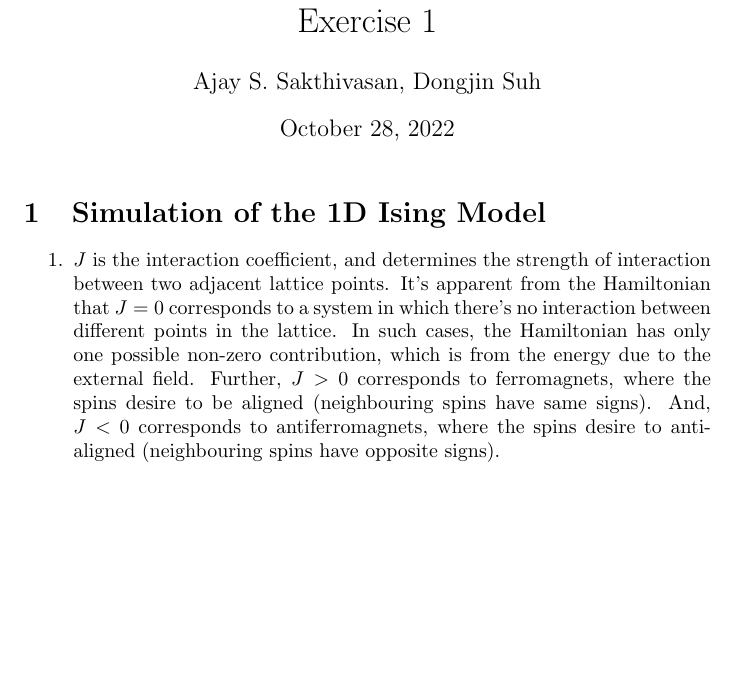
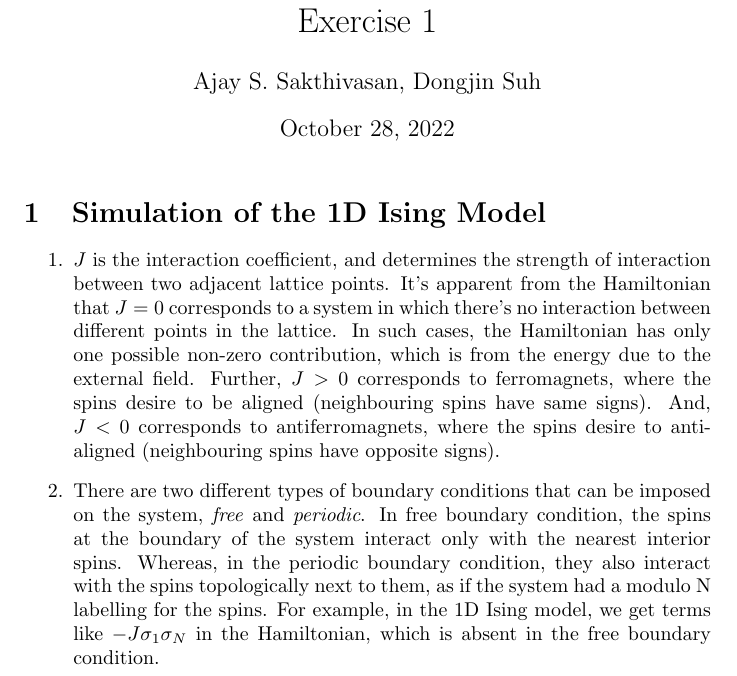
Before and after one commit to smilex555/physics760-UniBonn, a LaTeX problem sheet (homework 1/source/hw1.tex): part of the page, cut so that both start at the same text, the shorter picture padded with empty space. Compiled offline with pdfLaTeX.

Commit message:
tex update

```diff
--- a/homework 1/source/hw1.tex
+++ b/homework 1/source/hw1.tex
@@ -12,6 +12,7 @@
 \section{Simulation of the 1D Ising Model}
 \begin{enumerate}
     \item $J$ is the interaction coefficient, and determines the strength of interaction between two adjacent lattice points. It's apparent from the Hamiltonian that $J = 0$ corresponds to a system in which there's no interaction between different points in the lattice. In such cases, the Hamiltonian has only one possible non-zero contribution, which is from the energy due to the external field. Further, $J>0$ corresponds to ferromagnets, where the spins desire to be aligned (neighbouring spins have same signs). And, $J<0$ corresponds to antiferromagnets, where the spins desire to anti-aligned (neighbouring spins have opposite signs).
+    \item There are two different types of boundary conditions that can be imposed on the system, \textit{free} and \textit{periodic}. In free boundary condition, the spins at the boundary of the system interact only with the nearest interior spins. Whereas, in the periodic boundary condition, they also interact with the spins topologically next to them, as if the system had a modulo N labelling for the spins. For example, in the 1D Ising model, we get terms like $-J\sigma_1\sigma_N$ in the Hamiltonian, which is absent in the free boundary condition.
 \end{enumerate}
 
 \end{document}
```
Also changed, not shown: homework 1/source/hw1.pdf.
